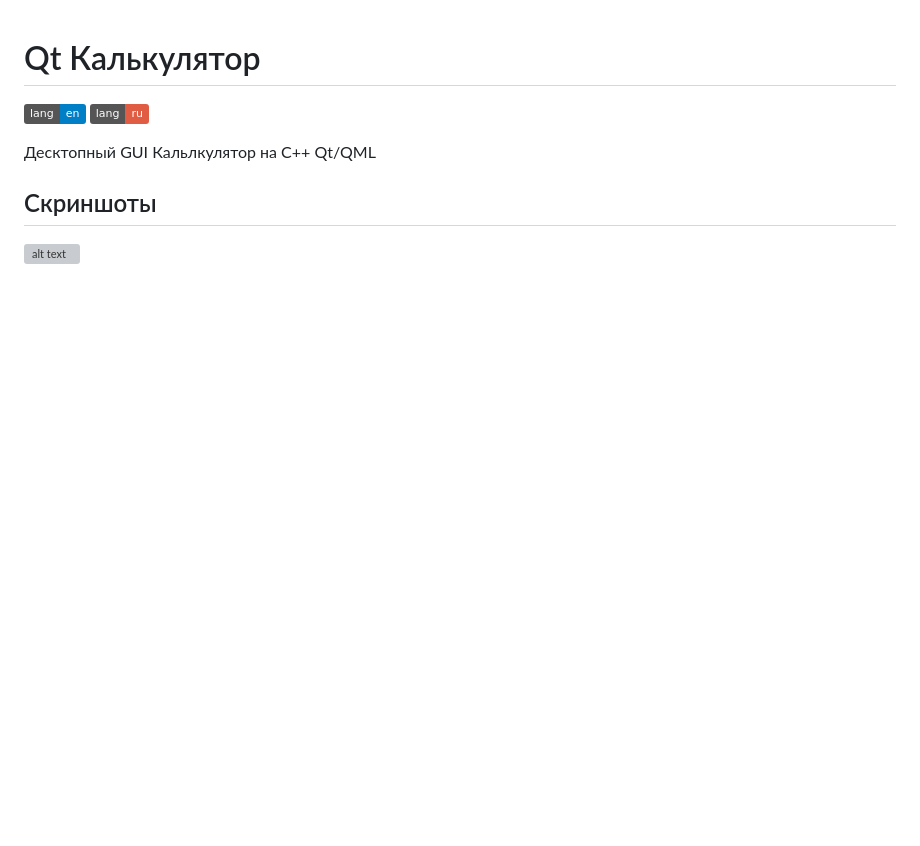
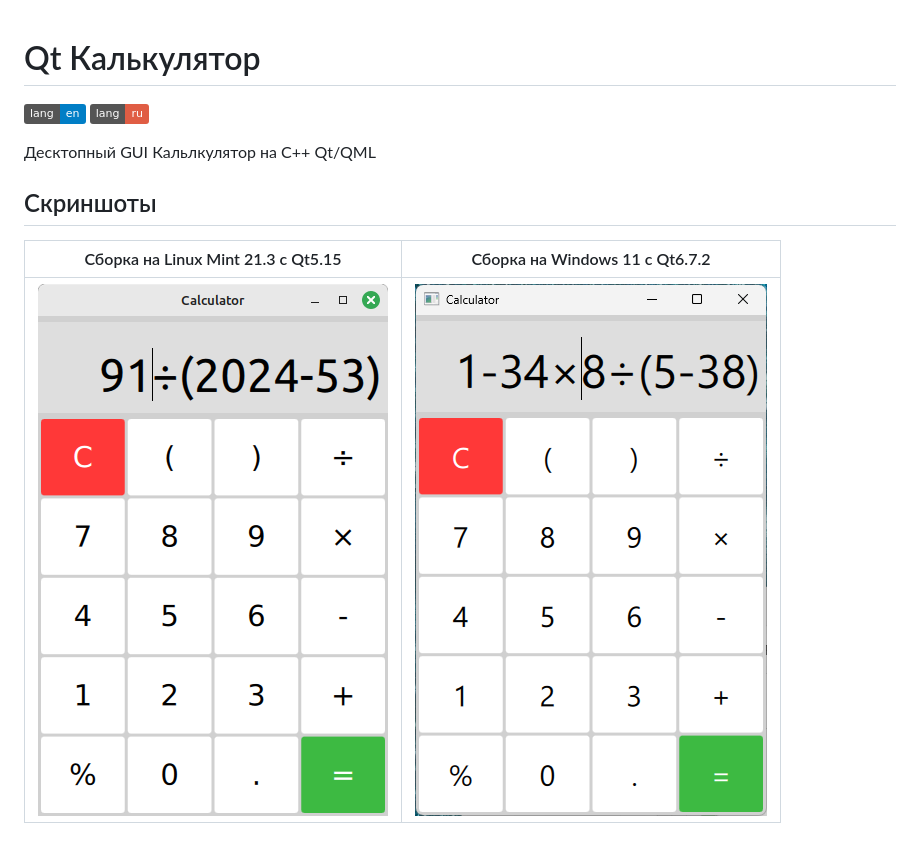
Before and after one commit to Dariarty/Calculator_Qt, a Markdown page: README.ru.md, the part around the change. Drawn GitHub-style; pictures changed too: assets/screenshot_windows11.png; badges without logos; blank space fills up the shorter version; grey boxes are pictures that could not be loaded.

Commit message:
Added Windows11 screenshot and edited README files

```diff
--- a/README.ru.md
+++ b/README.ru.md
@@ -6,4 +6,7 @@
 Десктопный GUI Кальлкулятор на C++ Qt/QML
 
 ## Скриншоты
-![alt text](assets/app_image_qt_calc.png)
+
+| Сборка на Linux Mint 21.3 с Qt5.15 | Сборка на Windows 11 с Qt6.7.2 |
+| --- | --- |
+![alt text](assets/screenshot_linuxmint.png) | ![alt text](assets/screenshot_windows11.png)
```
Also changed, not shown: README.md (+1 -1 lines).
